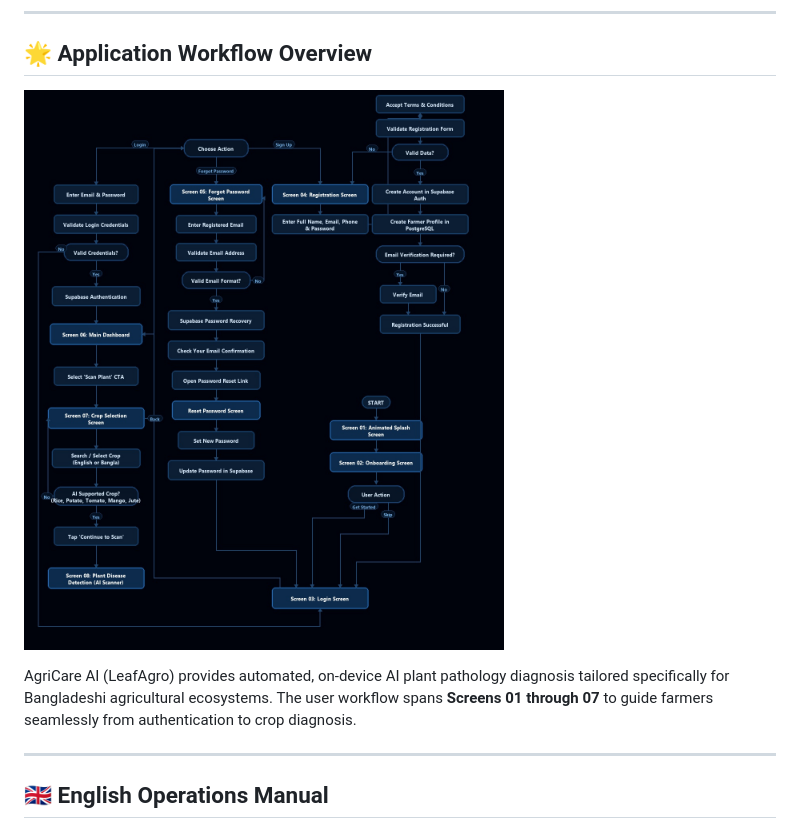
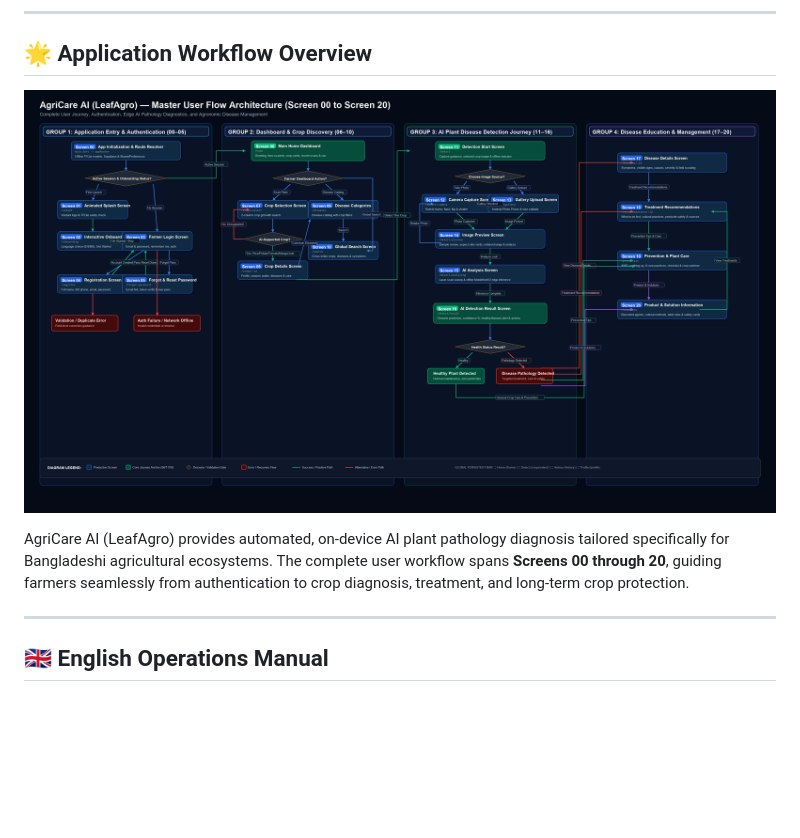
Before and after one commit to Khorsed-Alam/leaf_agro, a Markdown page: documentation/user_manual.md, the part around the change. Drawn GitHub-style; pictures changed too: documentation/images/agricare_ai_application_flowchart.jpg, documentation/images/agricare_ai_user_flow_00_20.png (added); blank space fills up the shorter version.

```diff
--- a/documentation/user_manual.md
+++ b/documentation/user_manual.md
@@ -5,9 +5,9 @@
 
 ## 🌟 Application Workflow Overview
 
-![AgriCare AI Flowchart](images/agricare_ai_application_flowchart.jpg)
+![AgriCare AI Master Flowchart (Screen 00–20)](images/agricare_ai_user_flow_00_20.png)
 
-AgriCare AI (LeafAgro) provides automated, on-device AI plant pathology diagnosis tailored specifically for Bangladeshi agricultural ecosystems. The user workflow spans **Screens 01 through 07** to guide farmers seamlessly from authentication to crop diagnosis.
+AgriCare AI (LeafAgro) provides automated, on-device AI plant pathology diagnosis tailored specifically for Bangladeshi agricultural ecosystems. The complete user workflow spans **Screens 00 through 20**, guiding farmers seamlessly from authentication to crop diagnosis, treatment, and long-term crop protection.
 
 ---
 
```
Also changed, not shown: documentation/architecture.md (+4 -2 lines), documentation/user_flow_architecture_00_20.md (added, +377 -0 lines), 5 other files.
